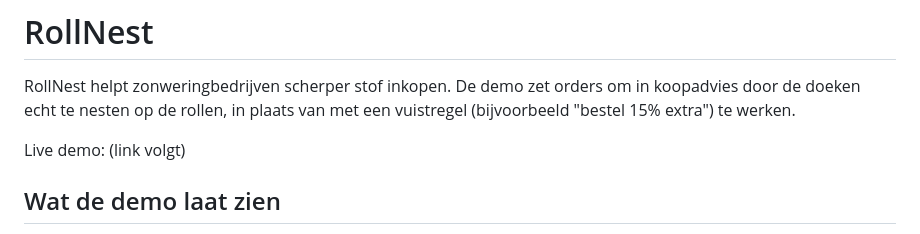
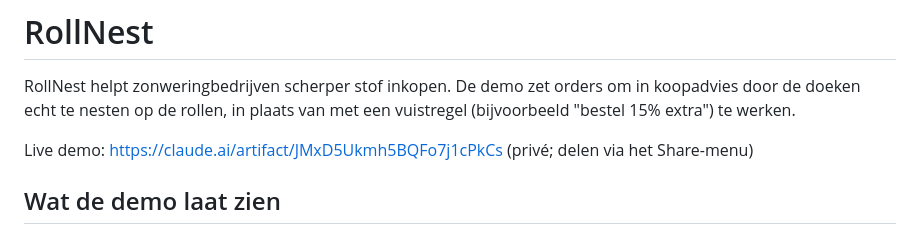
Before and after one commit to bitcoinstuffstore-creator/cutting-stock, a Markdown page: README.md, the part around the change. Rendered like a GitHub page.

Commit message:
docs: link naar de gepubliceerde demo
Co-Authored-By: Claude Opus 5.5 <noreply@anthropic.com>
Claude-Session: https://claude.ai/code/session_01XMwkCQNgAJ9TqE8DNw5ekp

```diff
--- a/README.md
+++ b/README.md
@@ -2,7 +2,7 @@
 
 RollNest helpt zonweringbedrijven scherper stof inkopen. De demo zet orders om in koopadvies door de doeken echt te nesten op de rollen, in plaats van met een vuistregel (bijvoorbeeld "bestel 15% extra") te werken.
 
-Live demo: (link volgt)
+Live demo: https://claude.ai/artifact/JMxD5Ukmh5BQFo7j1cPkCs (privé; delen via het Share-menu)
 
 ## Wat de demo laat zien
 
```
